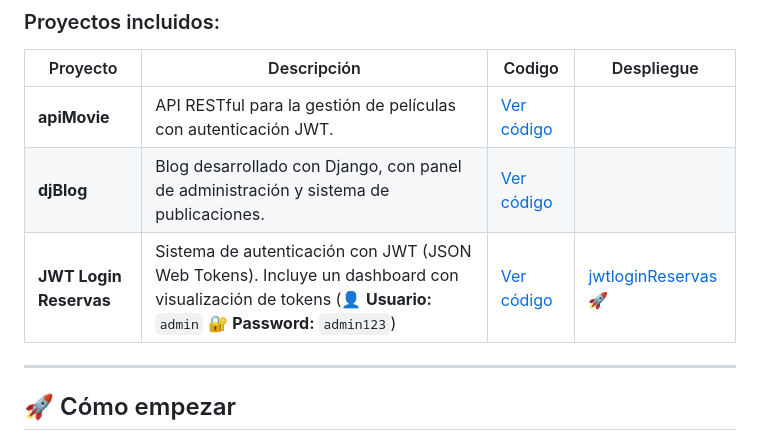
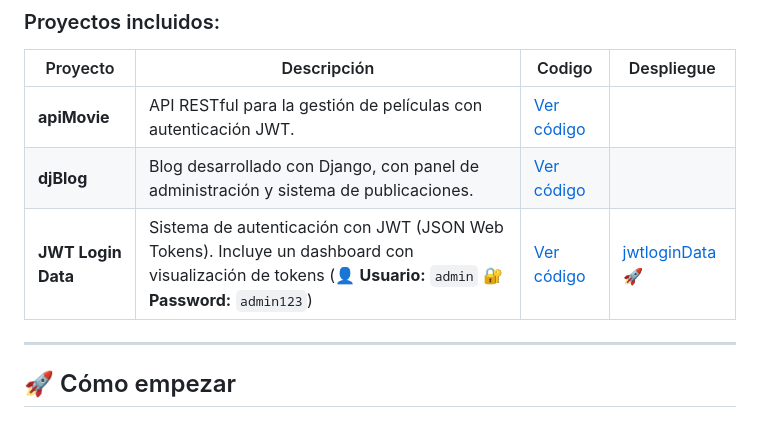
Before and after one commit to moleculax/Django, a Markdown page: README.md, the part around the change. Drawn GitHub-style.

Commit message:
trabajando en

```diff
--- a/README.md
+++ b/README.md
@@ -34,7 +34,7 @@ Este repositorio contiene proyectos de ejemplo desarrollados (*código fuente y
 |----------|-------------|--------|----- |
 | **apiMovie**    | API RESTful para la gestión de películas con autenticación JWT. | [Ver código](https://github.com/moleculax/Django/tree/main/apimovie) |
 | **djBlog**    | Blog desarrollado con Django, con panel de administración y sistema de publicaciones. | [Ver código](https://github.com/moleculax/Django/tree/main/djblog) |
-| **JWT Login Reservas**    |  Sistema de autenticación con JWT (JSON Web Tokens). Incluye un dashboard con visualización de tokens (👤 **Usuario:** <span style="color: green;">`admin`</span> 🔐 **Password:** <span style="color: blue;">`admin123`</span>)| [Ver código](https://github.com/moleculax/Django/tree/main/jwtlogin) |  [jwtloginReservas](https://moleculax.pythonanywhere.com/)  🚀|
+| **JWT Login Data**    |  Sistema de autenticación con JWT (JSON Web Tokens). Incluye un dashboard con visualización de tokens (👤 **Usuario:** <span style="color: green;">`admin`</span> 🔐 **Password:** <span style="color: blue;">`admin123`</span>)| [Ver código](https://github.com/moleculax/Django/tree/main/jwtlogin) |  [jwtloginData](https://moleculax.pythonanywhere.com/)  🚀|
 
 ---
 
```
